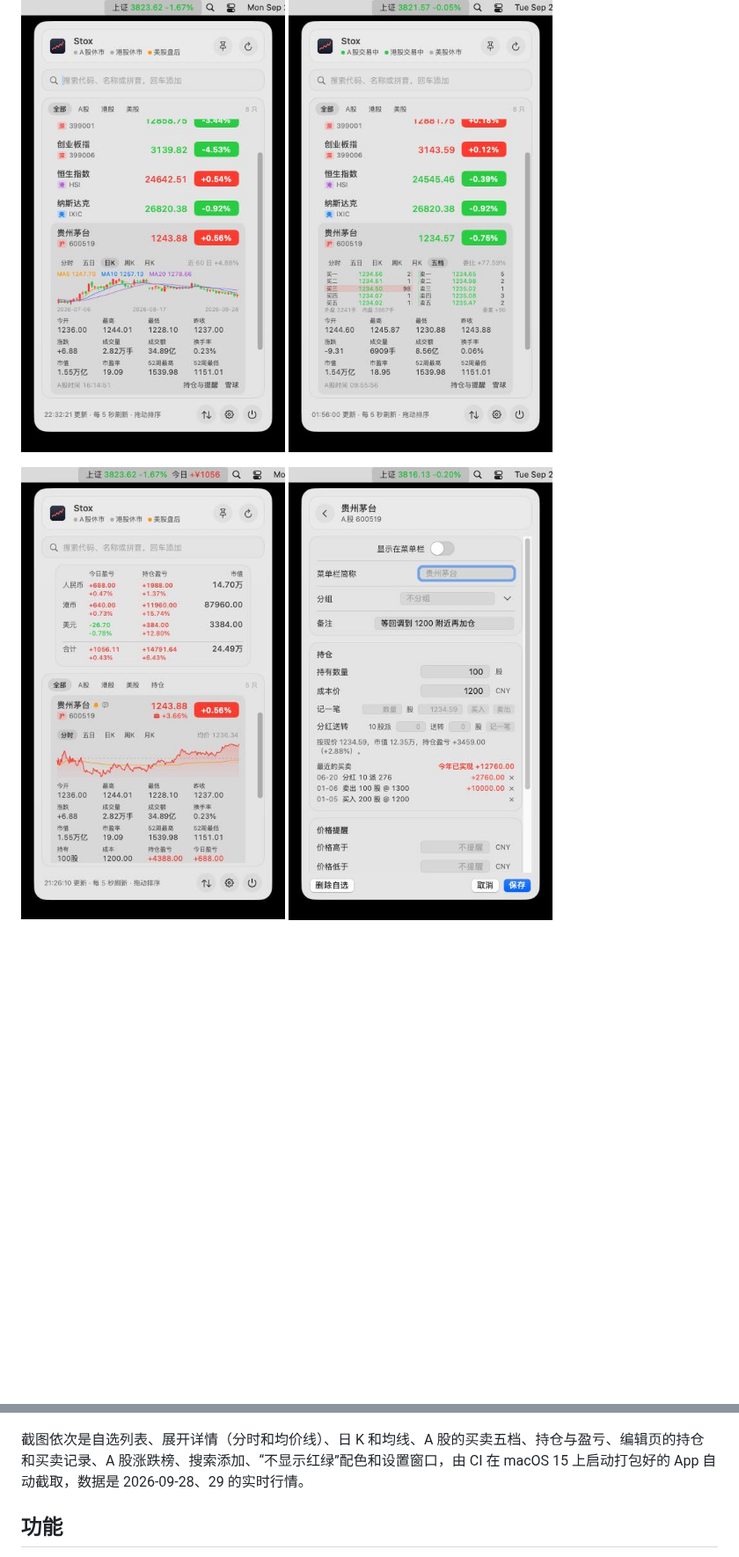
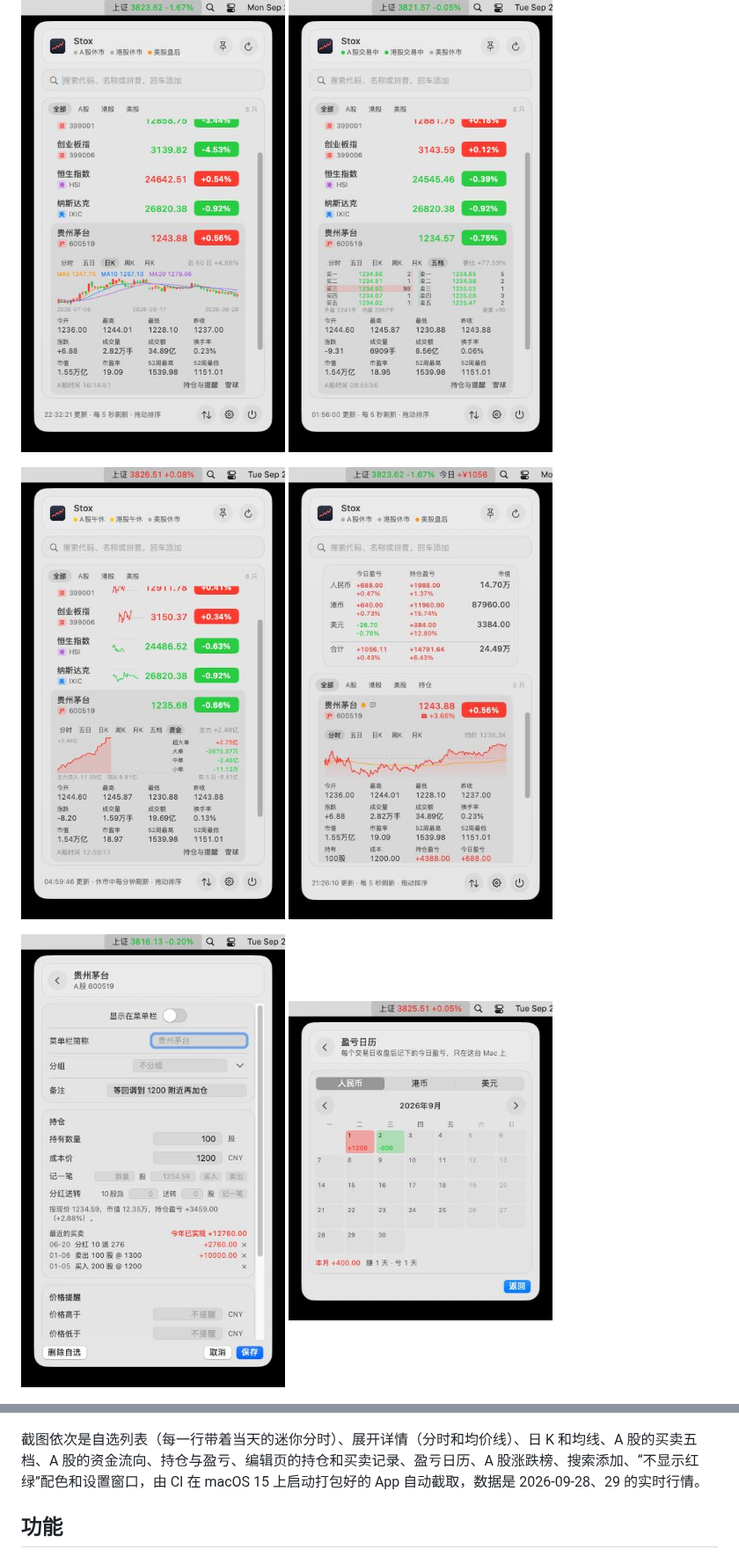
Before and after one commit to whrss9527/stox, a Markdown page: README.md, 2 parts joined by grey strips. Shown at 88% size. Rendered like a GitHub page; pictures changed too: docs/images/calendar.jpg (added), docs/images/fundflow.jpg (added); blank space fills up the shorter version.

```diff
--- a/README.md
+++ b/README.md
@@ -11,8 +11,12 @@
   <img src="docs/images/orderbook.jpg" width="300" alt="买卖五档">
 </p>
 <p>
+  <img src="docs/images/fundflow.jpg" width="300" alt="资金流向">
   <img src="docs/images/holdings.jpg" width="300" alt="持仓与盈亏">
+</p>
+<p>
   <img src="docs/images/editor.jpg" width="300" alt="持仓、买卖记录和分红">
+  <img src="docs/images/calendar.jpg" width="300" alt="盈亏日历">
 </p>
 <p>
   <img src="docs/images/rank.jpg" width="300" alt="A 股涨跌榜">
@@ -25,7 +29,7 @@
   <img src="docs/images/settings.jpg" width="604" alt="设置窗口">
 </p>
 
-截图依次是自选列表、展开详情（分时和均价线）、日 K 和均线、A 股的买卖五档、持仓与盈亏、编辑页的持仓和买卖记录、A 股涨跌榜、搜索添加、“不显示红绿”配色和设置窗口，由 CI 在 macOS 15 上启动打包好的 App 自动截取，数据是 2026-09-28、29 的实时行情。
+截图依次是自选列表（每一行带着当天的迷你分时）、展开详情（分时和均价线）、日 K 和均线、A 股的买卖五档、A 股的资金流向、持仓与盈亏、编辑页的持仓和买卖记录、盈亏日历、A 股涨跌榜、搜索添加、“不显示红绿”配色和设置窗口，由 CI 在 macOS 15 上启动打包好的 App 自动截取，数据是 2026-09-28、29 的实时行情。
 
 ## 功能
 
```
Also changed, not shown: other parts of README.md (+2 -2 lines), CHANGELOG.md (+1 -0 lines), docs/DESIGN.md (+1 -1 lines).
